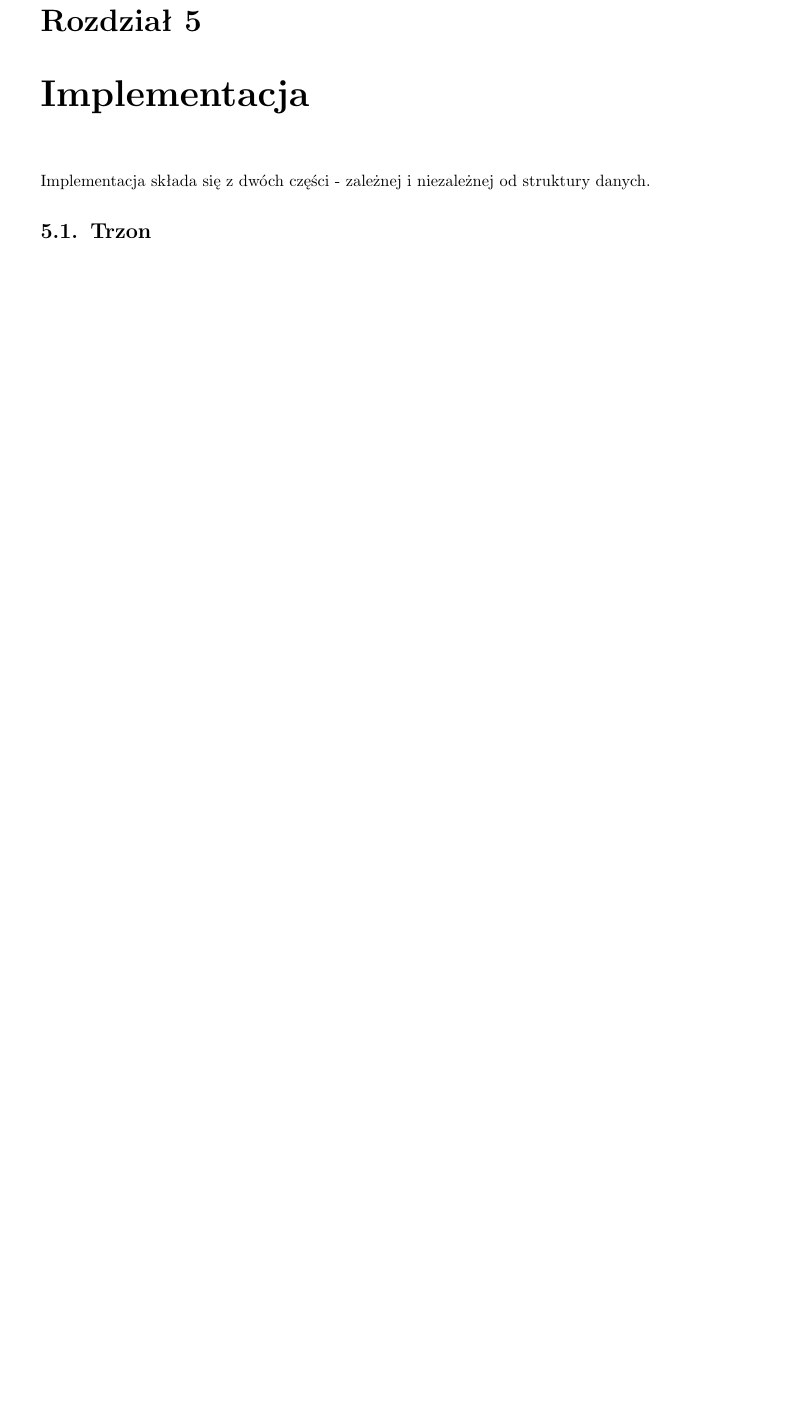
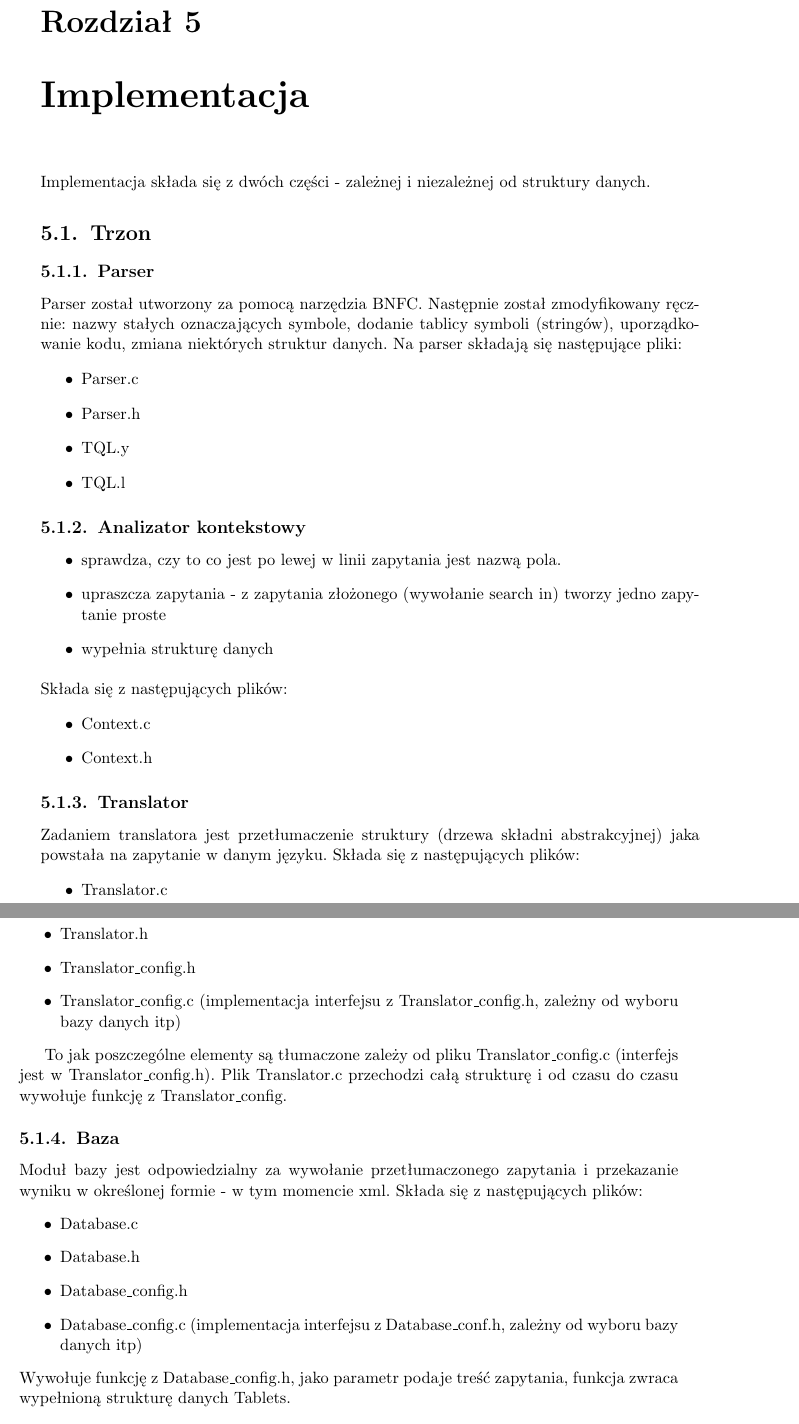
Before and after one commit to sumlib/main, a LaTeX thesis (doc/praca/sumer.tex): part of page 17 of 21 before the commit and two parts of pages 17 and 18 of 23 after it, the two joined at a grey line, cut so that both start at the same text, the shorter picture padded with empty space. The pictures show the PDF file doc/praca/sumer.pdf that the author committed with the source.

Commit message:
rozdział "Implementacja"

```diff
--- a/doc/praca/sumer.tex
+++ b/doc/praca/sumer.tex
@@ -273,4 +273,54 @@ Wszystkie pozostałe symbole to terminale.\\
 \chapter{Implementacja}
 Implementacja składa się z dwóch części - zależnej i niezależnej od struktury danych.
 \section{Trzon}
-\section{nie wiem}
+
+\subsection{Parser}
+Parser został utworzony za pomocą narzędzia BNFC. Następnie został zmodyfikowany ręcznie: nazwy stałych oznaczających symbole,
+dodanie tablicy symboli (stringów), uporządkowanie kodu, zmiana niektórych struktur danych. Na parser składają się następujące pliki:
+\begin{itemize}
+ \item Parser.c
+\item Parser.h
+\item TQL.y % tłumaczony na Parser.c
+\item TQL.l % tłumaczony na Lexer.c
+\end{itemize}
+
+
+
+\subsection{Analizator kontekstowy}
+\begin{itemize}
+ \item sprawdza, czy to co jest po lewej w linii zapytania jest nazwą pola.
+\item upraszcza zapytania - z zapytania złożonego (wywołanie search in) tworzy jedno zapytanie proste
+\item wypełnia strukturę danych
+\end{itemize}
+Składa się z następujących plików:
+\begin{itemize}
+ \item Context.c
+ \item Context.h
+\end{itemize}
+
+\subsection{Translator}
+Zadaniem translatora jest przetłumaczenie struktury (drzewa składni abstrakcyjnej) jaka powstała na zapytanie w danym języku.
+Składa się z następujących plików:
+\begin {itemize}
+ \item Translator.c
+ \item Translator.h
+ \item Translator\_config.h
+ \item Translator\_config.c (implementacja interfejsu z Translator\_config.h, zależny od wyboru bazy danych itp)
+\end {itemize}
+
+To jak poszczególne elementy są tłumaczone zależy od pliku Translator\_config.c (interfejs jest w Translator\_config.h). Plik Translator.c
+przechodzi całą strukturę i od czasu do czasu wywołuje funkcję z Translator\_config.
+
+\subsection{Baza}
+Moduł bazy jest odpowiedzialny za wywołanie przetłumaczonego zapytania i przekazanie wyniku w określonej formie - w tym momencie xml.
+Składa się z następujących plików:
+\begin {itemize}
+ \item Database.c
+ \item Database.h
+ \item Database\_config.h
+ \item Database\_config.c (implementacja interfejsu z Database\_conf.h, zależny od wyboru bazy danych itp)
+\end {itemize}
+Wywołuje funkcję z Database\_config.h, jako parametr podaje treść zapytania, funkcja zwraca wypełnioną strukturę danych Tablets.
+
+
+\begin{verbatim}
```
Also changed, not shown: doc/praca/sumer.pdf, doc/praca/sumer.tex (57 more changed lines), 2 other files.
